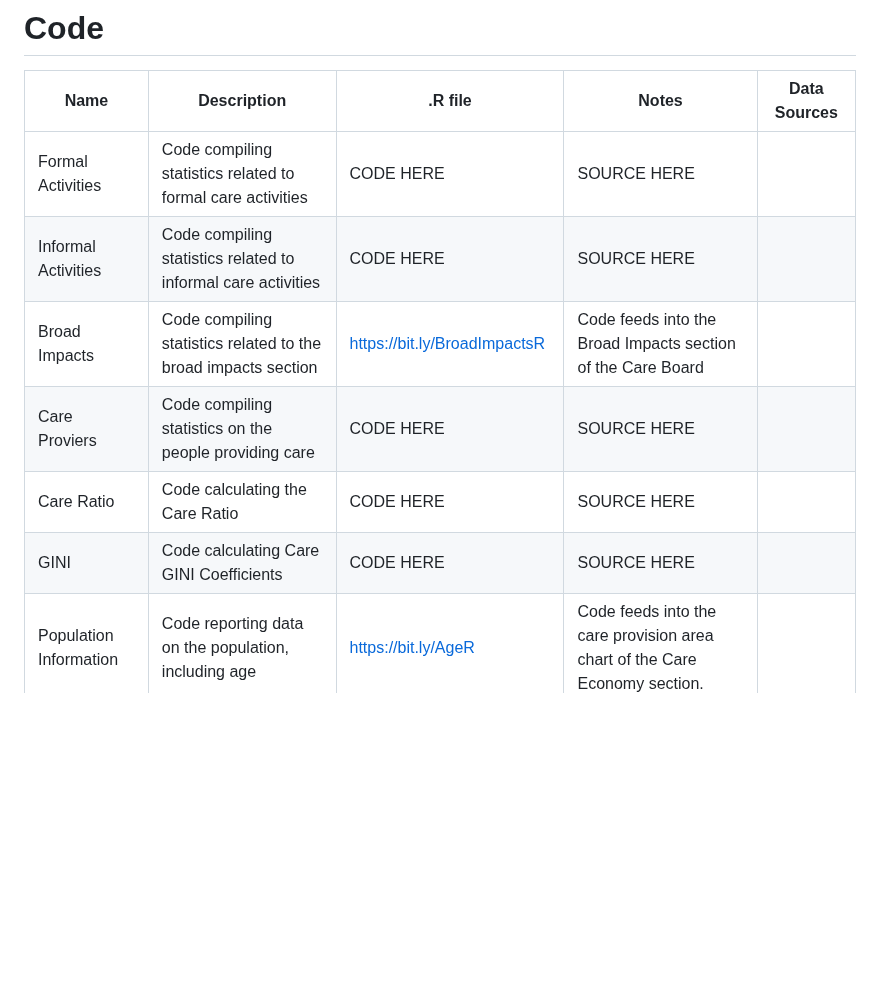
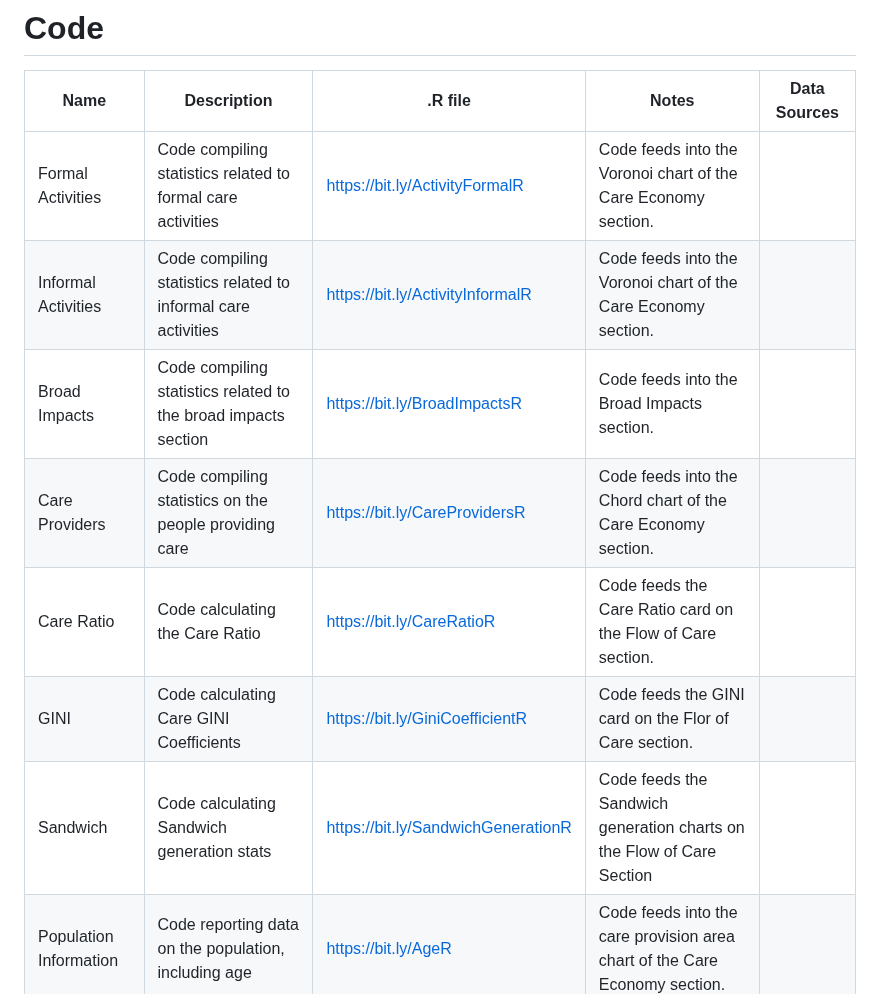
Before and after one commit to KansasPopulationCenter/TheCareBoard, a Markdown page: README.md, the part around the change. GitHub-like rendering; blank space fills up the shorter version.

```diff
--- a/README.md
+++ b/README.md
@@ -48,12 +48,13 @@ If you have any questions or require additional data support, please refer to ou
 # Code
 |Name                         | Description|.R file| Notes |Data Sources|
 |-----------------------------|------------|-------|------|------------|
-| Formal Activities | Code compiling statistics related to formal care activities | CODE HERE | SOURCE HERE |
-| Informal Activities | Code compiling statistics related to informal care activities | CODE HERE |  SOURCE HERE |
-| Broad Impacts | Code compiling statistics related to the broad impacts section | https://bit.ly/BroadImpactsR | Code feeds into the Broad Impacts section of the Care Board |
-|Care Proviers | Code compiling statistics on the people providing care | CODE HERE |  SOURCE HERE |
-|Care Ratio | Code calculating the Care Ratio | CODE HERE |  SOURCE HERE |
-|GINI | Code calculating Care GINI Coefficients | CODE HERE |  SOURCE HERE |
+| Formal Activities | Code compiling statistics related to formal care activities | https://bit.ly/ActivityFormalR | Code feeds into the Voronoi chart of the Care Economy section. |
+| Informal Activities | Code compiling statistics related to informal care activities | https://bit.ly/ActivityInformalR |  Code feeds into the Voronoi chart of the Care Economy section. |
+| Broad Impacts | Code compiling statistics related to the broad impacts section | https://bit.ly/BroadImpactsR | Code feeds into the Broad Impacts section. |
+|Care Providers | Code compiling statistics on the people providing care | https://bit.ly/CareProvidersR |  Code feeds into the Chord chart of the Care Economy section. |
+|Care Ratio | Code calculating the Care Ratio | https://bit.ly/CareRatioR |  Code feeds the Care Ratio card on the Flow of Care section. |
+|GINI | Code calculating Care GINI Coefficients | https://bit.ly/GiniCoefficientR| Code feeds the GINI card on the Flor of Care section.  |
+|Sandwich | Code calculating Sandwich generation stats | https://bit.ly/SandwichGenerationR | Code feeds the Sandwich generation charts on the Flow of Care Section |
 |Population Information | Code reporting data on the population, including age | https://bit.ly/AgeR | Code feeds into the care provision area chart of the Care Economy section. |
 |Care and Provision | Code calculating the need and provision of care | https://bit.ly/NeedProvisionR |  Code feeds into the care provision area chart of the Care Economy section. |
 
```
